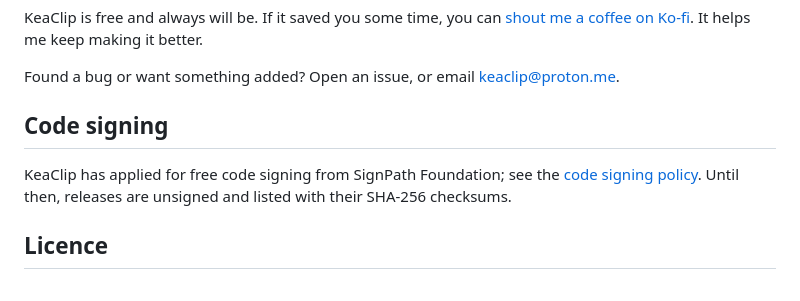
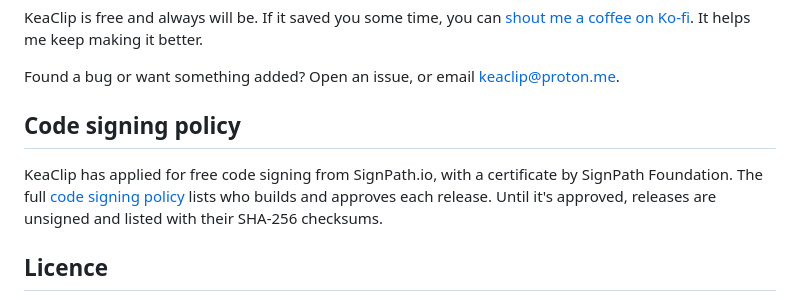
Before and after one commit to Langkurst/KeaClip, a Markdown page: README.md, the part around one of its changes. Rendered like a GitHub page.

Commit message:
KeaClip 0.4.0

```diff
--- a/README.md
+++ b/README.md
@@ -63,9 +64,9 @@ KeaClip is free and always will be. If it saved you some time, you can [shout me
 
 Found a bug or want something added? Open an issue, or email [keaclip@proton.me](mailto:keaclip@proton.me).
 
-## Code signing
+## Code signing policy
 
-KeaClip has applied for free code signing from SignPath Foundation; see the [code signing policy](https://langkurst.github.io/KeaClip/code-signing.html). Until then, releases are unsigned and listed with their SHA-256 checksums.
+KeaClip has applied for free code signing from SignPath.io, with a certificate by SignPath Foundation. The full [code signing policy](https://langkurst.github.io/KeaClip/code-signing.html) lists who builds and approves each release. Until it's approved, releases are unsigned and listed with their SHA-256 checksums.
 
 ## Licence
 
```
Also changed, not shown: other parts of README.md (+1 -0 lines).
